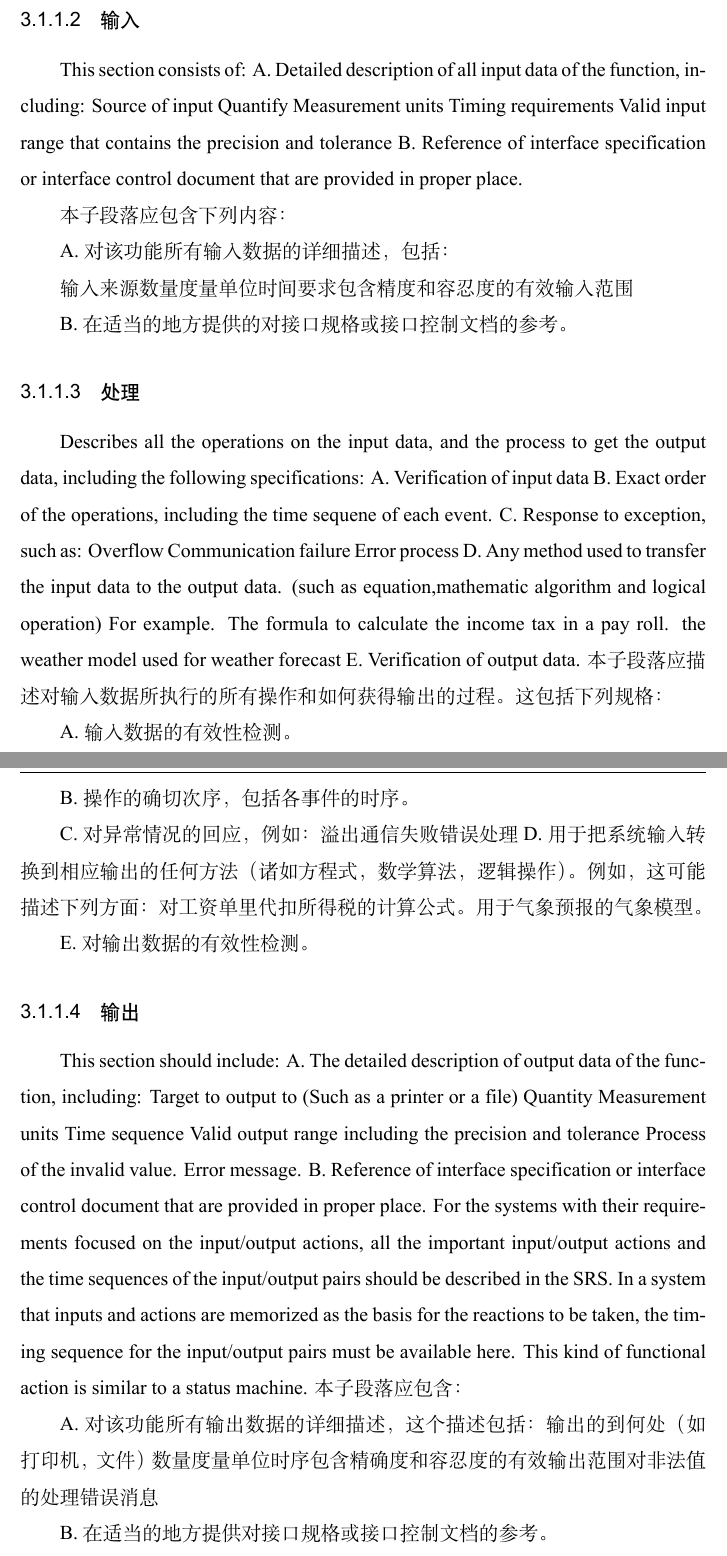
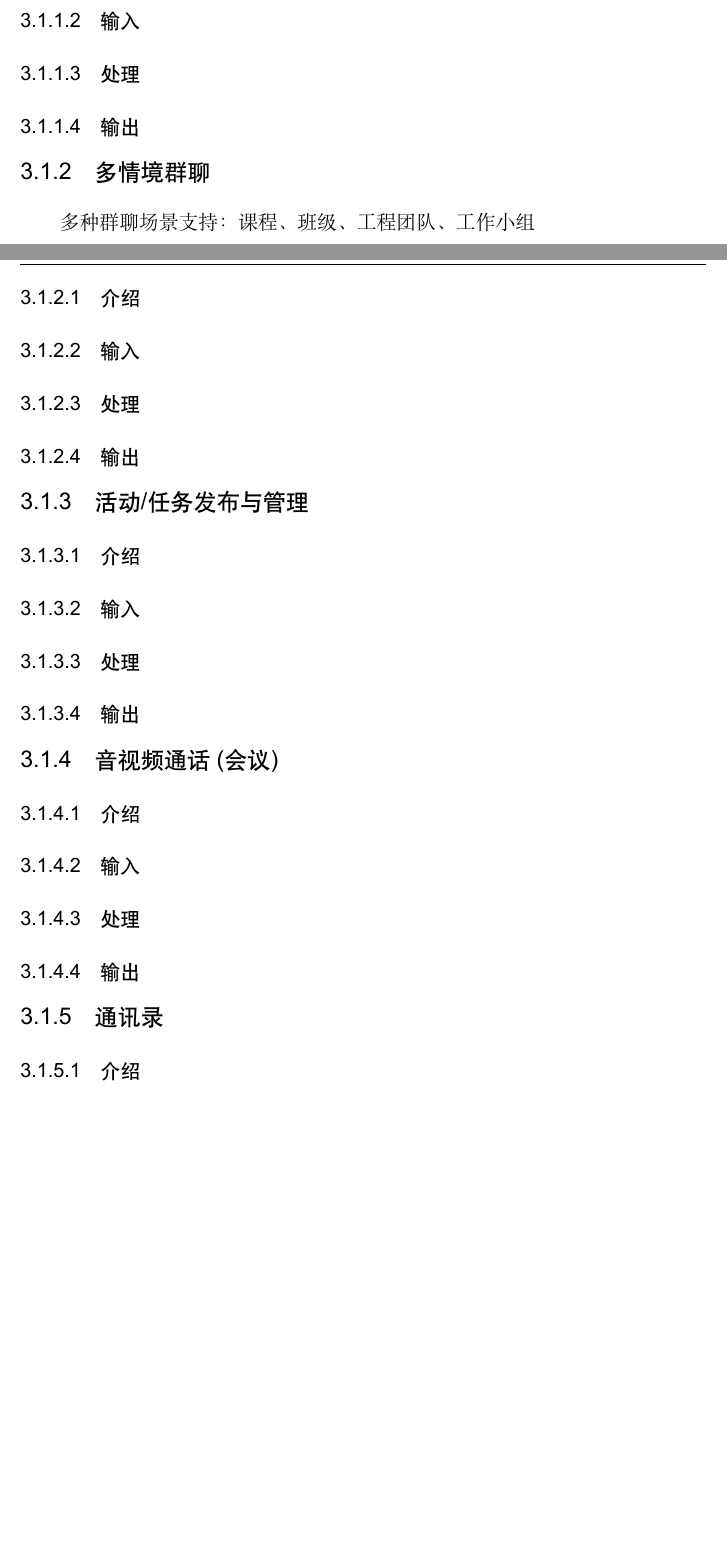
Before and after one commit to OrdinaryCrazy/SoftwareEngineeringLab2, a LaTeX thesis (RequirementAnalyse/main.tex, which reads RequirementAnalyse/chapters/concrete_requirement.tex, RequirementAnalyse/chapters/concrete_requirement/activity_task_organization.tex, RequirementAnalyse/chapters/concrete_requirement/address_book.tex): two parts of pages 12 and 13 of 27 before the commit and two parts of pages 11 and 12 of 25 after it, joined at a grey line, cut so that both start at the same text, the shorter picture padded with empty space. Compiled offline with XeLaTeX.

Commit message:
概述介绍和部分功能的组织

```diff
--- a/RequirementAnalyse/chapters/concrete_requirement.tex
+++ b/RequirementAnalyse/chapters/concrete_requirement.tex
@@ -31,75 +5,10 @@ R.INTF.CALC.002 打印
-\subsubsection{输入}
-This section consists of:
-A. Detailed description of all input data of the function, including:
-Source of input
-Quantify
-Measurement units
-Timing requirements
-Valid input range that contains the precision and tolerance
-B. Reference of interface specification or interface control document that are provided in proper place.
-
-本子段落应包含下列内容：
-
-A. 对该功能所有输入数据的详细描述，包括：
-
-		输入来源
-		数量
-		度量单位
-		时间要求
-		包含精度和容忍度的有效输入范围
-
-B. 在适当的地方提供的对接口规格或接口控制文档的参考。
-\subsubsection{处理}
-Describes all the operations on the input data, and the process to get the output data, including the following specifications:
-A. Verification of input data
-B. Exact order of the operations, including the time sequene of each event.
-C. Response to exception, such as:
-		 Overflow
-		Communication failure
-		Error process
-D. Any method used to transfer the input data to the output data. (such as equation,mathematic algorithm and logical operation)
-For example.
-		The formula to calculate the income tax in a pay roll.
-		the weather model used for weather forecast
-E. Verification of output data.
-本子段落应描述对输入数据所执行的所有操作和如何获得输出的过程。这包括下列规格：
-
-A. 输入数据的有效性检测。
-
-B. 操作的确切次序，包括各事件的时序。
-
-C. 对异常情况的回应，例如：
-		溢出
-		通信失败
-		错误处理
-D. 用于把系统输入转换到相应输出的任何方法（诸如方程式，数学算法，逻辑操作）。例如，这可能描述下列方面：
-		对工资单里代扣所得税的计算公式。
-		用于气象预报的气象模型。
-
-E.	对输出数据的有效性检测。
-\subsubsection{输出}
-This section should include:
-A. The detailed description of output data of the function, including:
-		Target to output to (Such as a printer or a file)
-		Quantity
-		Measurement units
-		Time sequence
-		Valid output range including the precision and tolerance
-		Process of the invalid value.
-		Error message.
-B. Reference of interface specification or interface control document that are provided in proper place.
-For the systems with their requirements focused on the input/output actions, all the important input/output actions and the time sequences of the input/output pairs should be described in the SRS. In a system that inputs and actions are memorized as the basis for the reactions to be taken, the timing sequence for the input/output pairs must be available here. This kind of functional action is similar to a status machine.
-本子段落应包含：
-
-A. 对该功能所有输出数据的详细描述，这个描述包括：
-		输出的到何处（如打印机，文件）
-		数量
-		度量单位
-		时序
-		包含精确度和容忍度的有效输出范围
-		对非法值的处理
-		错误消息
-
-B. 在适当的地方提供对接口规格或接口控制文档的参考。
-
-此外，对那些需求集中在输入/输出行为的系统，SRS应描述所有重要的输入/输出行为及输入输出对的次序。对一个需要记忆其行为以根据输入和过去的行为进行反应的系统，输入输出对的次序是要求的；这种功能行为就类似于有限状态机。
+% 本子章节应描述软件产品的输入怎样被转换成输出。它描述了软件必须执行的基本动作。
+% 对每一类功能或有时对每一个单独的功能，必须描述输入、处理、输出方面的需求。这些通常以下面四个子段落来组织：
+\input{chapters/concrete_requirement/sigle_contact}
+\input{chapters/concrete_requirement/group_contact}
+\input{chapters/concrete_requirement/activity_task_organization}
+\input{chapters/concrete_requirement/av_contact}
+\input{chapters/concrete_requirement/address_book}
+\input{chapters/concrete_requirement/chat_record}
+\input{chapters/concrete_requirement/message_notification}
+\input{chapters/concrete_requirement/board}
--- /dev/null
+++ b/RequirementAnalyse/chapters/concrete_requirement/activity_task_organization.tex
@@ -0,0 +1,6 @@
+% 戴路
+\subsection{活动/任务发布与管理}
+\subsubsection{介绍}
+\subsubsection{输入}
+\subsubsection{处理}
+\subsubsection{输出}
--- /dev/null
+++ b/RequirementAnalyse/chapters/concrete_requirement/address_book.tex
@@ -0,0 +1,3 @@
+% 戴路
+\subsection{通讯录}
+\subsubsection{介绍}
--- /dev/null
+++ b/RequirementAnalyse/chapters/concrete_requirement/av_contact.tex
@@ -0,0 +1,6 @@
+% 王浩宇
+\subsection{音视频通话(会议)}
+\subsubsection{介绍}
+\subsubsection{输入}
+\subsubsection{处理}
+\subsubsection{输出}
--- /dev/null
+++ b/RequirementAnalyse/chapters/concrete_requirement/group_contact.tex
@@ -0,0 +1,7 @@
+% 王浩宇
+\subsection{多情境群聊}
+多种群聊场景支持：课程、班级、工程团队、工作小组
+\subsubsection{介绍}
+\subsubsection{输入}
+\subsubsection{处理}
+\subsubsection{输出}
--- /dev/null
+++ b/RequirementAnalyse/chapters/concrete_requirement/sigle_contact.tex
@@ -0,0 +1,6 @@
+% 王浩宇
+\subsection{一对一即时通讯}
+\subsubsection{介绍}
+\subsubsection{输入}
+\subsubsection{处理}
+\subsubsection{输出}
```
Also changed, not shown: RequirementAnalyse/chapters/abstract.tex (+24 -18 lines), RequirementAnalyse/chapters/concrete_requirement/board.tex (added, +6 -0 lines), RequirementAnalyse/chapters/concrete_requirement/chat_record.tex (added, +6 -0 lines), RequirementAnalyse/chapters/concrete_requirement/message_notification.tex (added, +6 -0 lines), RequirementAnalyse/chapters/intro.tex (+14 -4 lines), RequirementAnalyse/main.tex (+3 -1 lines), README.md, RequirementAnalyse/main.bbl (added), RequirementAnalyse/main.pdf, RequirementAnalyse/chapters/concrete_requirement.tex (84 more changed lines), RequirementAnalyse/chapters/concrete_requirement/address_book.tex (3 more changed lines), 10 other files.
